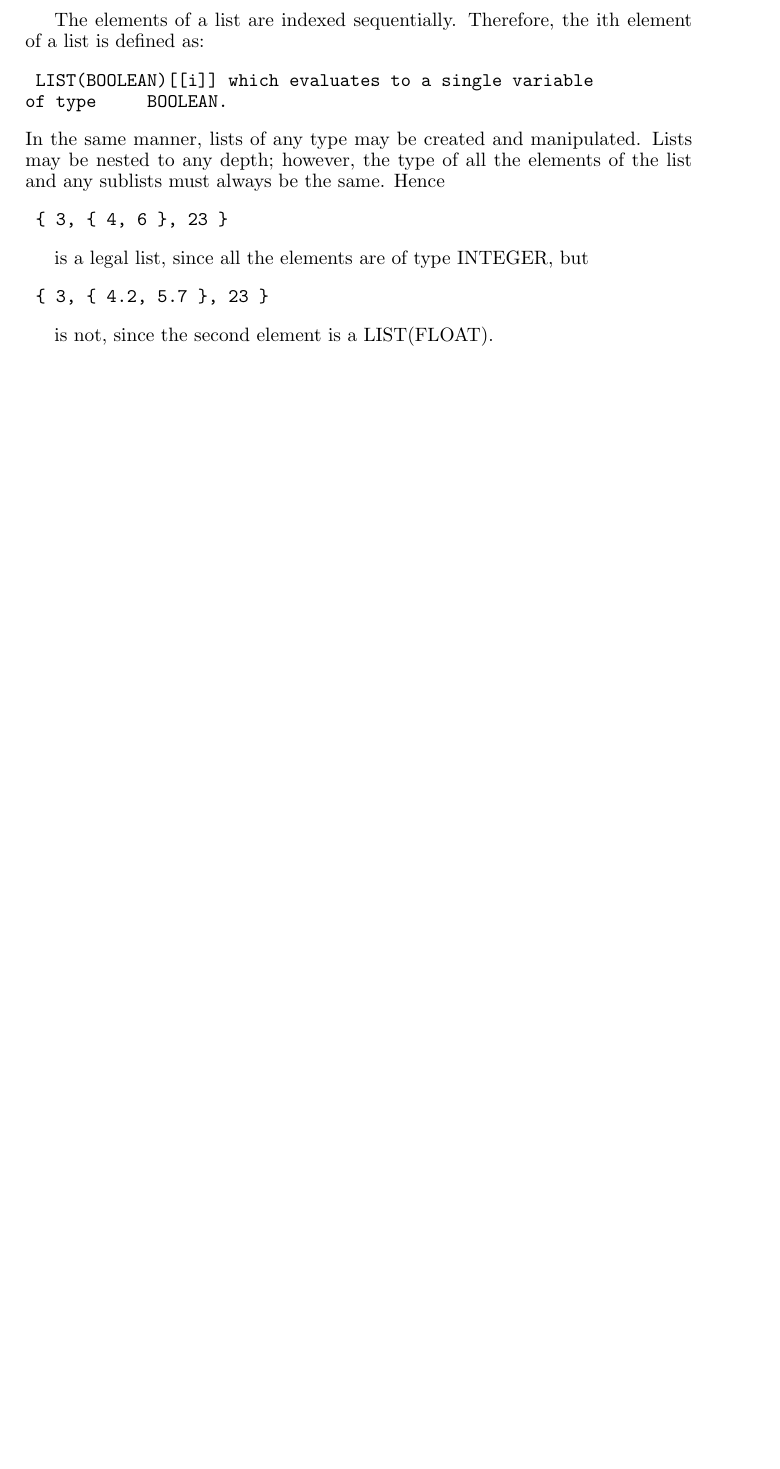
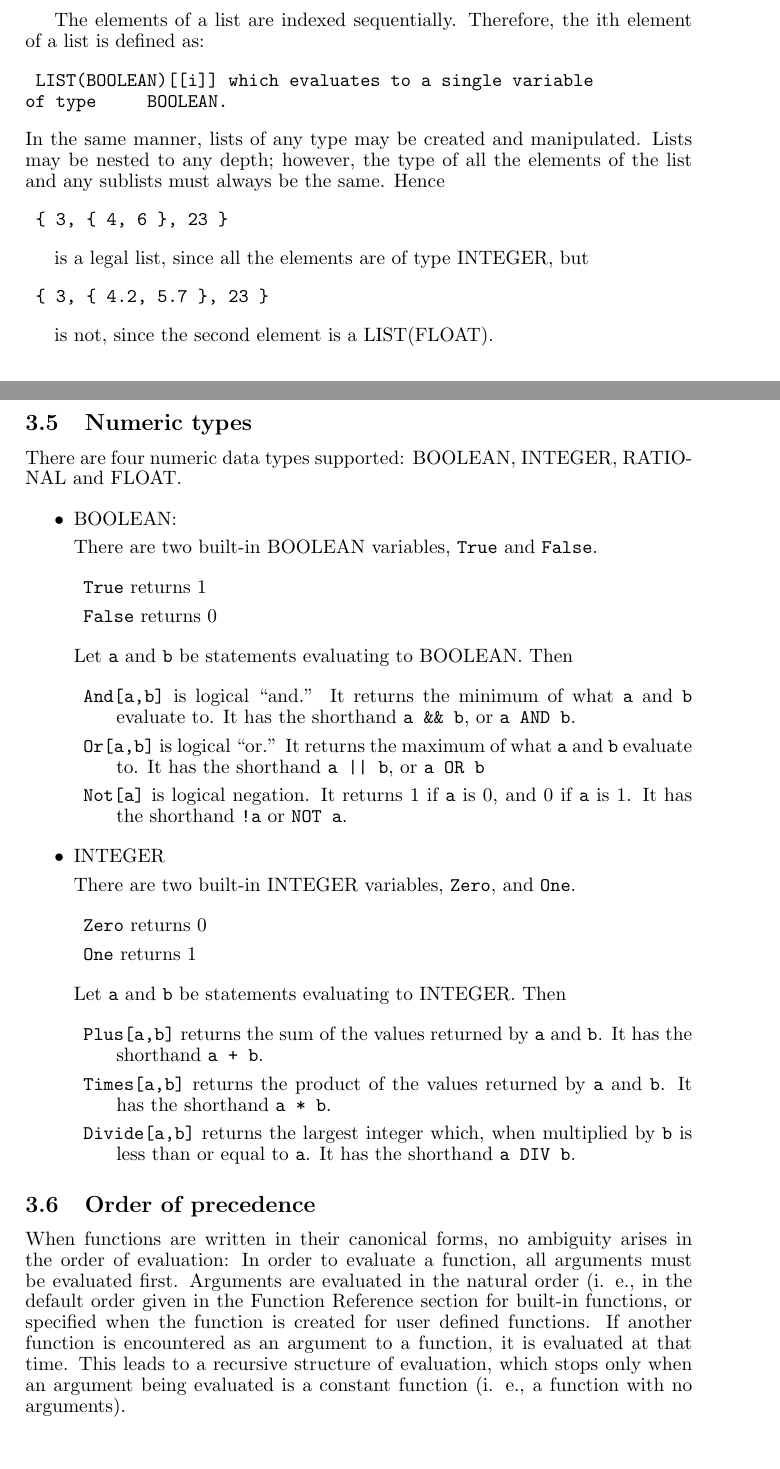
Before and after one commit to gambitproject/gambit, a LaTeX document (gclman.tex): part of page 6 of 39 before the commit and two parts of pages 6 and 7 of 41 after it, the two joined at a grey line, cut so that both start at the same text, the shorter picture padded with empty space. Compiled offline with pdfLaTeX; a LaTeX package or settings file that is missing is left out; a missing bibliography style is replaced by a similar one.

Commit message:
added section on precedence, other stuff

```diff
--- a/gclman.tex
+++ b/gclman.tex
@@ -374,3 +374,84 @@ is a legal list, since all the elements are of type INTEGER, but
 \end{verbatim}
 
 is not, since the second element is a LIST(FLOAT).
+
+\subsection{Numeric types}
+
+There are four numeric data types supported: BOOLEAN, INTEGER,
+RATIONAL and FLOAT.
+
+\begin{itemize}
+\item
+BOOLEAN:
+
+There are two built-in BOOLEAN variables, \verb+True+  and \verb+False+.
+
+\bd
+\item
+\verb+True+ returns 1
+
+\item
+\verb+False+ returns 0
+\ed
+
+Let \verb+a+ and \verb+b+ be statements evaluating to BOOLEAN. Then
+
+\bd
+\item
+\verb+And[a,b]+ is logical ``and.''  It returns the minimum of what
+\verb+a+ and \verb+b+ evaluate to.  It has the shorthand \verb+a && b+, or
+\verb+a AND b+.
+
+\item
+\verb+Or[a,b]+ is logical ``or.''  It returns the maximum of what
+\verb+a+ and \verb+b+ evaluate to.  It has the shorthand \verb+a || b+,
+or \verb+a OR b+
+
+\item
+\verb+Not[a]+ is logical negation.  It returns 1 if \verb+a+ is 0, and
+0 if \verb+a+ is 1.  It has the shorthand \verb+!a+ or \verb+NOT a+.
+\ed
+
+\item
+INTEGER
+
+There are two built-in INTEGER variables, \verb+Zero+, and \verb+One+.
+
+\bd
+\item
+\verb+Zero+ returns 0
+
+\item
+\verb+One+ returns 1
+\ed
+
+Let \verb+a+ and \verb+b+ be statements evaluating to INTEGER. Then
+
+\bd
+\item
+\verb+Plus[a,b]+ returns the sum of the values returned by
+\verb+a+ and \verb+b+.  It has the shorthand \verb&a + b&.
+
+\item
+\verb+Times[a,b]+ returns the product of the values returned by
+\verb+a+ and \verb+b+.  It has the shorthand \verb+a * b+.
+
+\item
+\verb+Divide[a,b]+ returns the largest integer which, when
+multiplied by \verb+b+ is less than or equal to \verb+a+.  It has
+the shorthand \verb+a DIV b+.
+\ed
+\end{itemize}
+
+\subsection{Order of precedence}
+
+When functions are written in their canonical forms, no ambiguity
+arises in the order of evaluation:  In order to evaluate a function,
+all arguments must be evaluated first.  Arguments are evaluated in the
+natural order (i. e., in the default order given in the Function
+Reference section for built-in functions, or specified when the function is
+created for user defined functions.  If another function is
+encountered as an argument to a function, it is evaluated at that
+time.  This leads to a recursive structure of evaluation, which stops
+only when an argument being evaluated is a constant function (i. e., a
+function with no arguments).
```
Also changed, not shown: gclman.tex (58 more changed lines).
